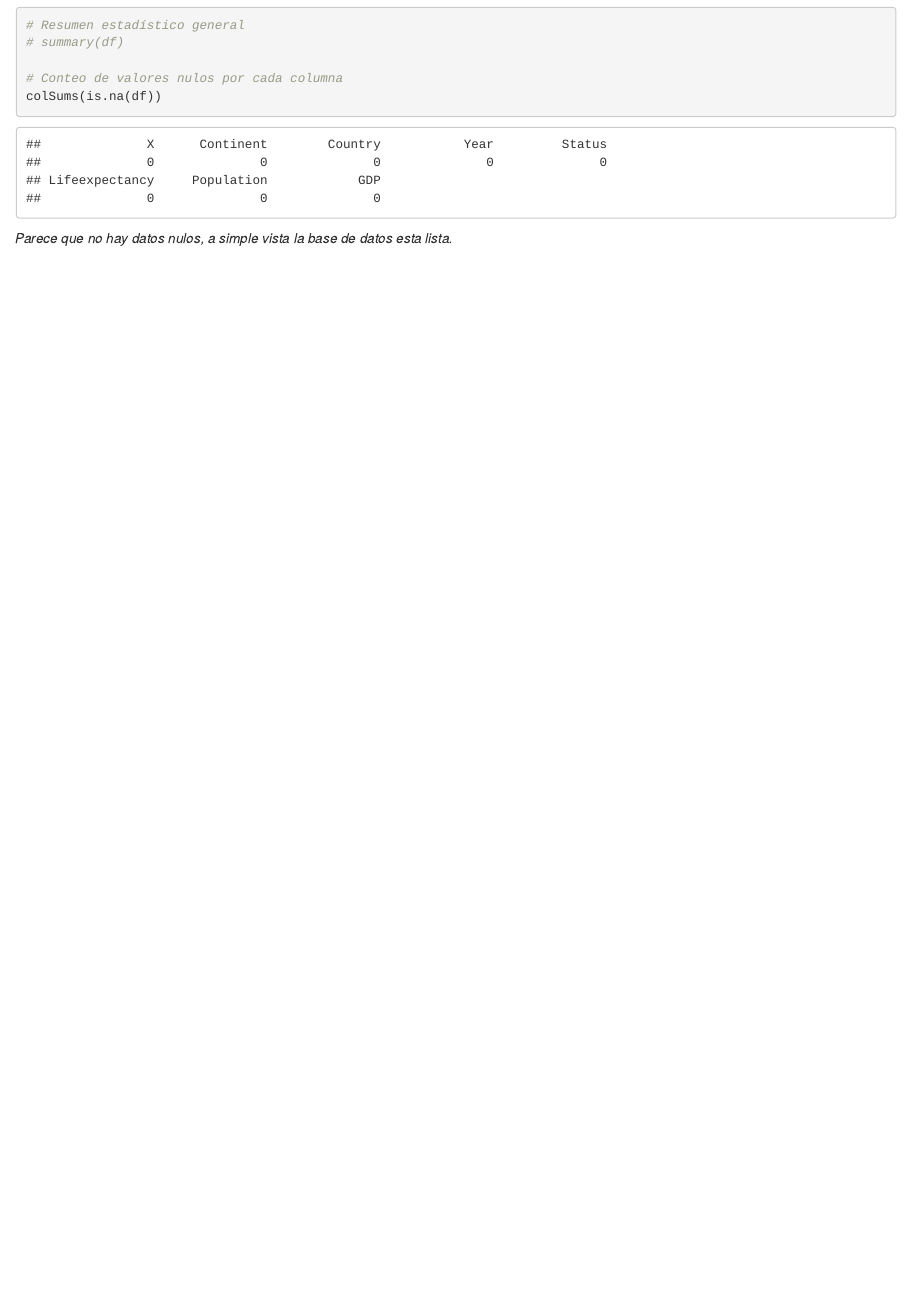
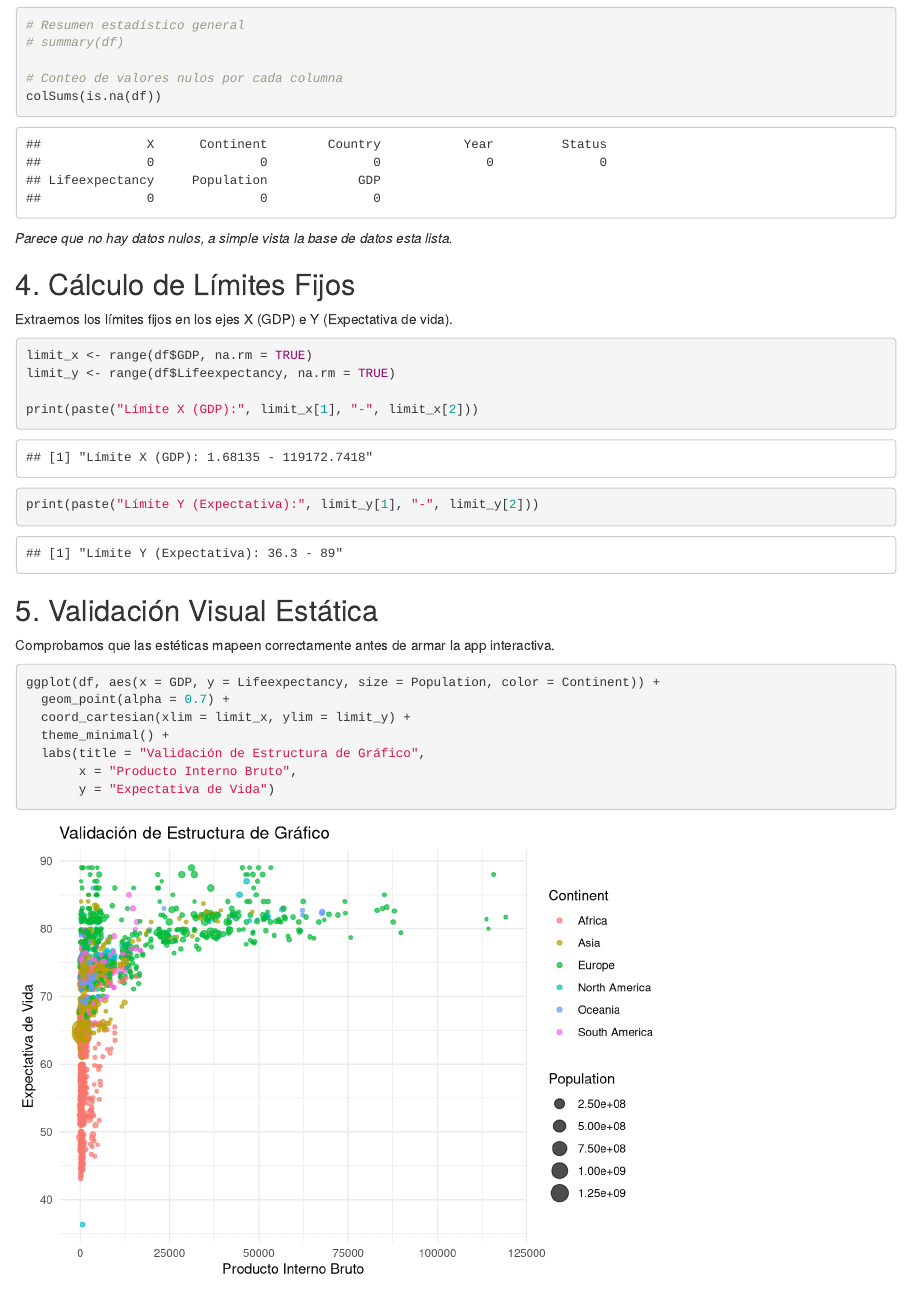
Before and after one commit to IanDiaz05/dashboard-integral, an R Markdown document (exploracion.Rmd): the page in a window 1100 px wide, from 1110 px down. Rendered offline with R 4.5, knitr and Pandoc, with nearby package versions.

Commit message:
chore: primera representacion visual de los datos

````diff
--- a/exploracion.Rmd
+++ b/exploracion.Rmd
@@ -52,3 +52,28 @@ colSums(is.na(df))
 ```
 
 *Parece que no hay datos nulos, a simple vista la base de datos esta lista.*
+
+## 4. Cálculo de Límites Fijos
+Extraemos los límites fijos en los ejes X (GDP) e Y (Expectativa de vida).
+
+```{r find-limits}
+limit_x <- range(df$GDP, na.rm = TRUE)
+limit_y <- range(df$Lifeexpectancy, na.rm = TRUE)
+
+print(paste("Límite X (GDP):", limit_x[1], "-", limit_x[2]))
+print(paste("Límite Y (Expectativa):", limit_y[1], "-", limit_y[2]))
+```
+
+## 5. Validación Visual Estática
+
+Comprobamos que las estéticas mapeen correctamente antes de armar la app interactiva.
+
+```{r test-plot}
+ggplot(df, aes(x = GDP, y = Lifeexpectancy, size = Population, color = Continent)) +
+  geom_point(alpha = 0.7) +
+  coord_cartesian(xlim = limit_x, ylim = limit_y) +
+  theme_minimal() +
+  labs(title = "Validación de Estructura de Gráfico",
+       x = "Producto Interno Bruto",
+       y = "Expectativa de Vida")
+```
````
Also changed, not shown: exploracion.html.
